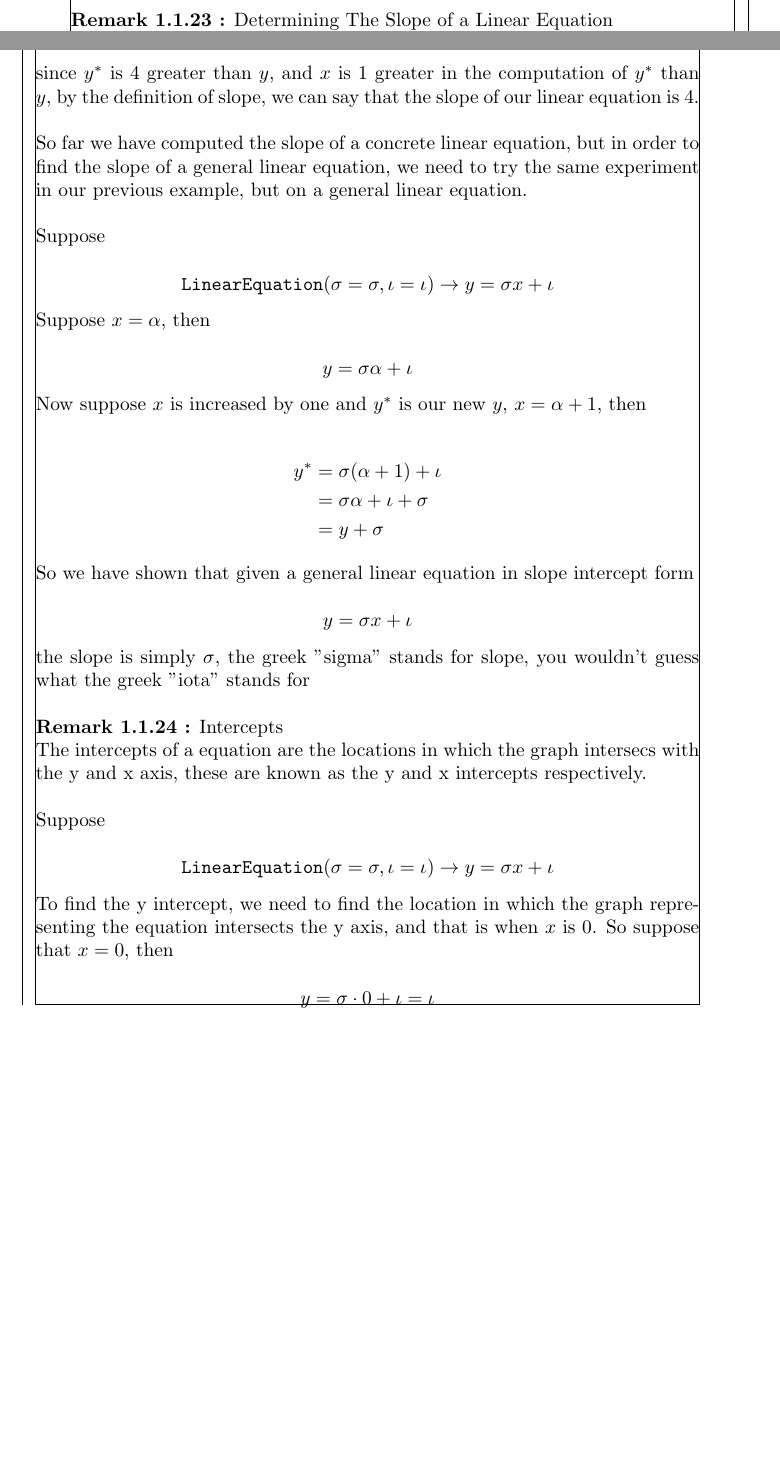
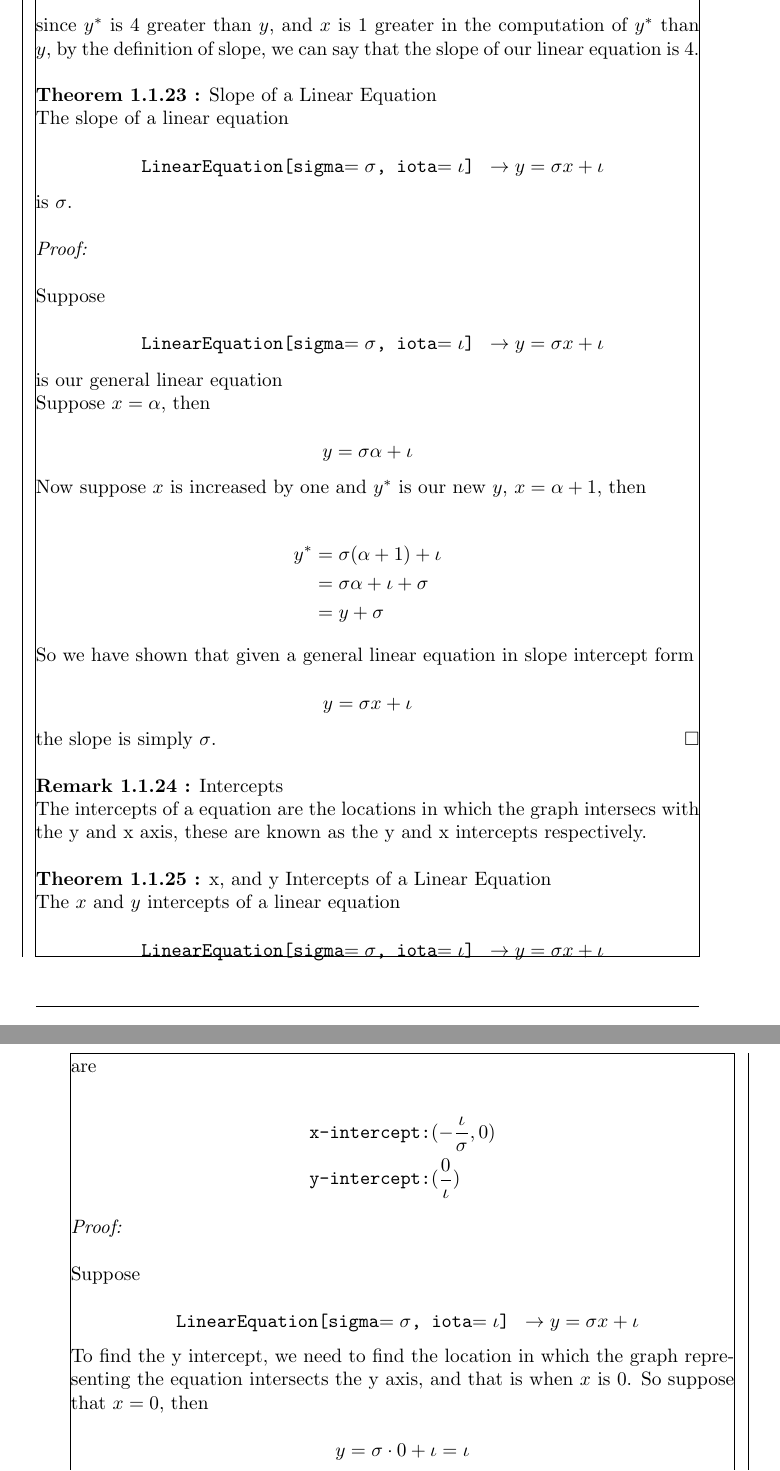
Before and after one commit to JDong3/elementary-algebra-book, a LaTeX book (1.tex): two parts of pages 5 and 6 of 8 before the commit and two parts of pages 6 and 7 of 9 after it, joined at a grey line, cut so that both start at the same text, the shorter picture padded with empty space. Compiled offline with pdfLaTeX.

Commit message:
disaster in writing

```diff
--- a/1.tex
+++ b/1.tex
@@ -294,8 +306,6 @@
     Positive slope is manifested as liens increasing in hight towards the right, with high positive slope being steeper. Zero slope is seen as a flat line, while negative slope has the line decrease in height towards the right.\\
 
     $$\text{\texttt{insert figure here (positive slope, high slope, flat, and neg slope)}}$$
-  }
 
-  {\remark Determining The Slope of a Linear Equation \stepcounter{tcount}\\
     We know that we can find the slope of a linear equation by increasing $x$ by 1 and finding out how much y has increased by, which is what we are going to do. Suppose
 
@@ -318,12 +328,22 @@
     \end{align*}
 
     since $y^*$ is $4$ greater than $y$, and $x$ is $1$ greater in the computation of $y^*$ than $y$, by the definition of slope, we can say that the slope of our linear equation is 4.\\
+  }
 
-    So far we have computed the slope of a concrete linear equation, but in order to find the slope of a general linear equation, we need to try the same experiment in our previous example, but on a general linear equation.\\
+  {\theorem Slope of a Linear Equation \stepcounter{tcount}\\
+    The slope of a linear equation
+
+    $$\linearequation{\sigma}{\iota}$$
+
+    is $\sigma$.\\
+
+    \proof\\
 
     Suppose
 
-    $$\text{\texttt{LinearEquation}}(\sigma = \sigma, \iota = \iota) \to y = \sigma x + \iota$$
+    $$\linearequation{\sigma}{\iota}$$
+
+    is our general linear equation
 
     Suppose $x = \alpha$, then
 
@@ -341,15 +361,30 @@
 
     $$y = \sigma x + \iota$$
 
-    the slope is simply $\sigma$, the greek "sigma" stands for slope, you wouldn't guess what the greek "iota" stands for\\
+    the slope is simply $\sigma$. \qed\\
   }
 
   {\remark Intercepts \stepcounter{tcount}\\
     The intercepts of a equation are the locations in which the graph intersecs with the y and x axis, these are known as the y and x intercepts respectively.\\
+  }
+
+  {\theorem x, and y Intercepts of a Linear Equation \stepcounter{tcount}\\
+    The $x$ and $y$ intercepts of a linear equation
+
+    $$\linearequation{\sigma}{\iota}$$
+
+    are
+
+    \begin{align*}
+      & \text{\texttt{x-intercept:}}(-\frac{\iota}{\sigma}, 0)\\
+      & \text{\texttt{y-intercept:}}(\frac{0}{\iota})
+    \end{align*}
+
+    \proof\\
 
     Suppose
 
-    $$\text{\texttt{LinearEquation}}(\sigma = \sigma, \iota = \iota) \to y = \sigma x + \iota$$
+    $$\linearequation{\sigma}{\iota}$$
 
     To find the y intercept, we need to find the location in which the graph representing the equation intersects the y axis, and that is when $x$ is $0$. So suppose that $x = 0$, then
 
```
Also changed, not shown: 1.pdf, 1.tex (32 more changed lines).
